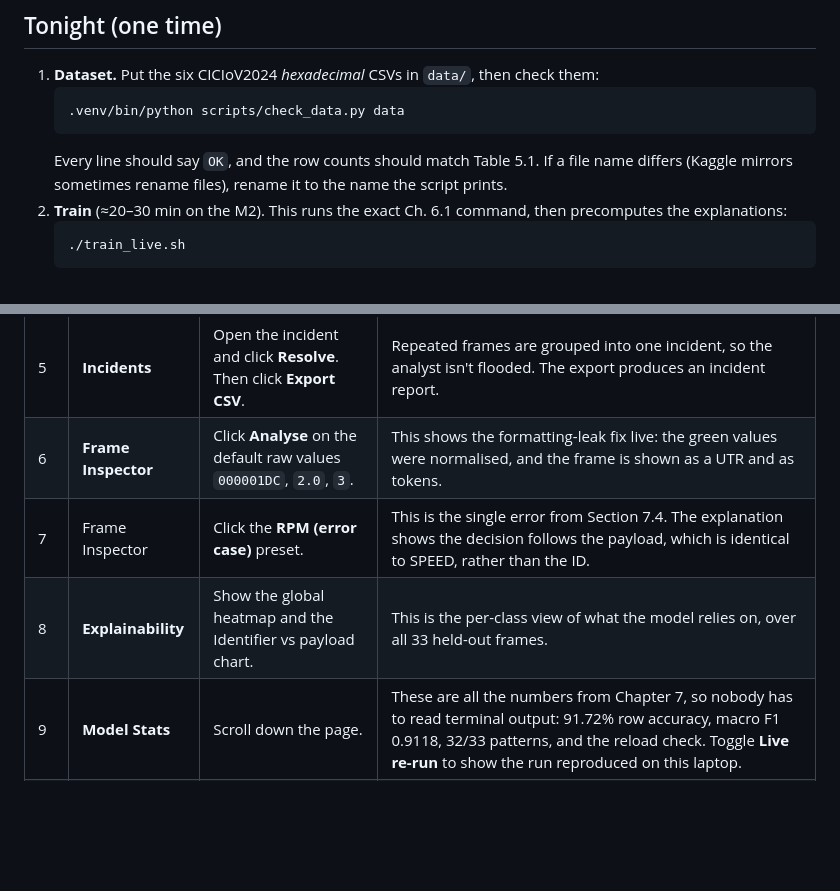
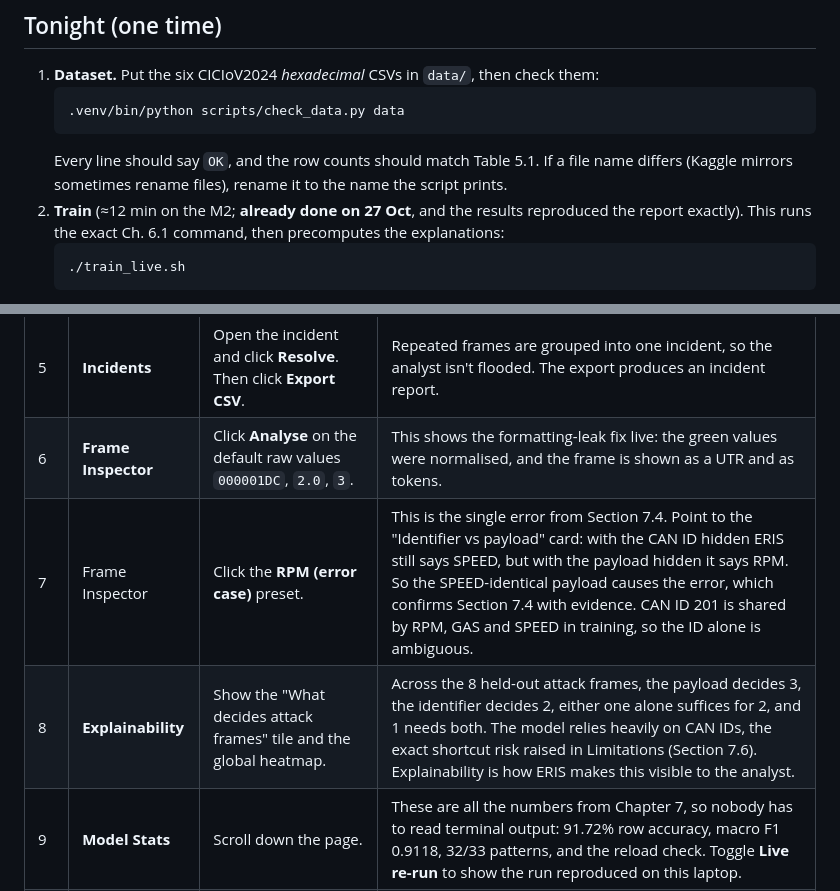
Before and after one commit to aryaparge/eris, a Markdown page: DEMO.md, 2 parts joined by grey strips. Drawn GitHub-style; blank space fills up the shorter version.

Commit message:
Update demo runbook with explainability findings
Co-Authored-By: Claude Opus 5.5 <noreply@anthropic.com>

````diff
--- a/DEMO.md
+++ b/DEMO.md
@@ -7,7 +7,7 @@
    .venv/bin/python scripts/check_data.py data
    ```
    Every line should say `OK`, and the row counts should match Table 5.1. If a file name differs (Kaggle mirrors sometimes rename files), rename it to the name the script prints.
-2. **Train** (≈20–30 min on the M2). This runs the exact Ch. 6.1 command, then precomputes the explanations:
+2. **Train** (≈12 min on the M2; **already done on 27 Oct**, and the results reproduced the report exactly). This runs the exact Ch. 6.1 command, then precomputes the explanations:
    ```bash
    ./train_live.sh
    ```
@@ -33,8 +33,8 @@ Everything is local: no internet is needed, and Chart.js is vendored.
 | 4 | Alert drawer | Click **Acknowledge**, type an assignee, then **Assign**. Add a note. | The audit trail records who did what and when. MTTA updates on the Live Monitor. |
 | 5 | **Incidents** | Open the incident and click **Resolve**. Then click **Export CSV**. | Repeated frames are grouped into one incident, so the analyst isn't flooded. The export produces an incident report. |
 | 6 | **Frame Inspector** | Click **Analyse** on the default raw values `000001DC`, `2.0`, `3`. | This shows the formatting-leak fix live: the green values were normalised, and the frame is shown as a UTR and as tokens. |
-| 7 | Frame Inspector | Click the **RPM (error case)** preset. | This is the single error from Section 7.4. The explanation shows the decision follows the payload, which is identical to SPEED, rather than the ID. |
-| 8 | **Explainability** | Show the global heatmap and the Identifier vs payload chart. | This is the per-class view of what the model relies on, over all 33 held-out frames. |
+| 7 | Frame Inspector | Click the **RPM (error case)** preset. | This is the single error from Section 7.4. Point to the "Identifier vs payload" card: with the CAN ID hidden ERIS still says SPEED, but with the payload hidden it says RPM. So the SPEED-identical payload causes the error, which confirms Section 7.4 with evidence. CAN ID 201 is shared by RPM, GAS and SPEED in training, so the ID alone is ambiguous. |
+| 8 | **Explainability** | Show the "What decides attack frames" tile and the global heatmap. | Across the 8 held-out attack frames, the payload decides 3, the identifier decides 2, either one alone suffices for 2, and 1 needs both. The model relies heavily on CAN IDs, the exact shortcut risk raised in Limitations (Section 7.6). Explainability is how ERIS makes this visible to the analyst. |
 | 9 | **Model Stats** | Scroll down the page. | These are all the numbers from Chapter 7, so nobody has to read terminal output: 91.72% row accuracy, macro F1 0.9118, 32/33 patterns, and the reload check. Toggle **Live re-run** to show the run reproduced on this laptop. |
 | 10 | **System & Tests** | Click **▶ Run checks**. | Table 5.5 executed live against the running system. |
 
````
